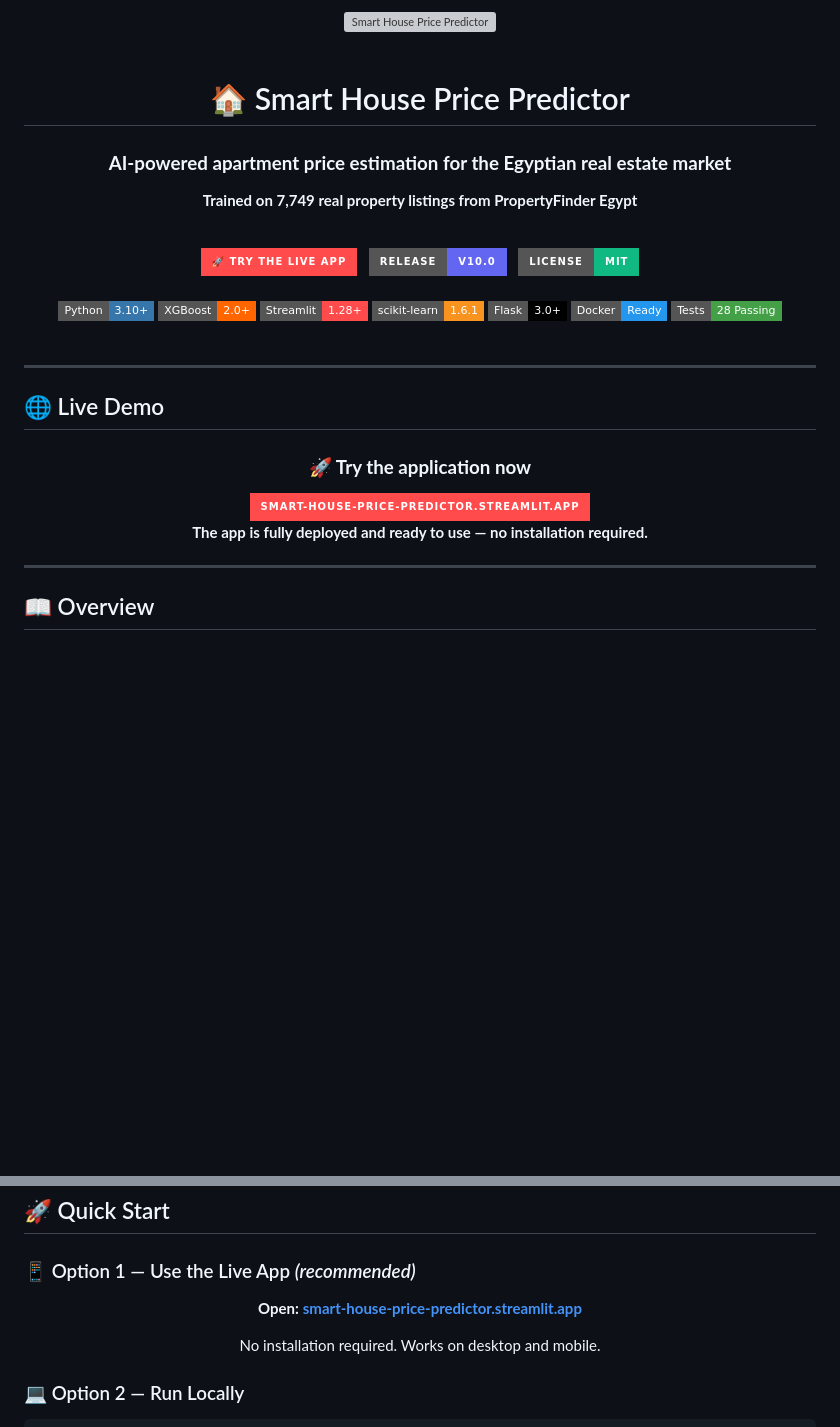
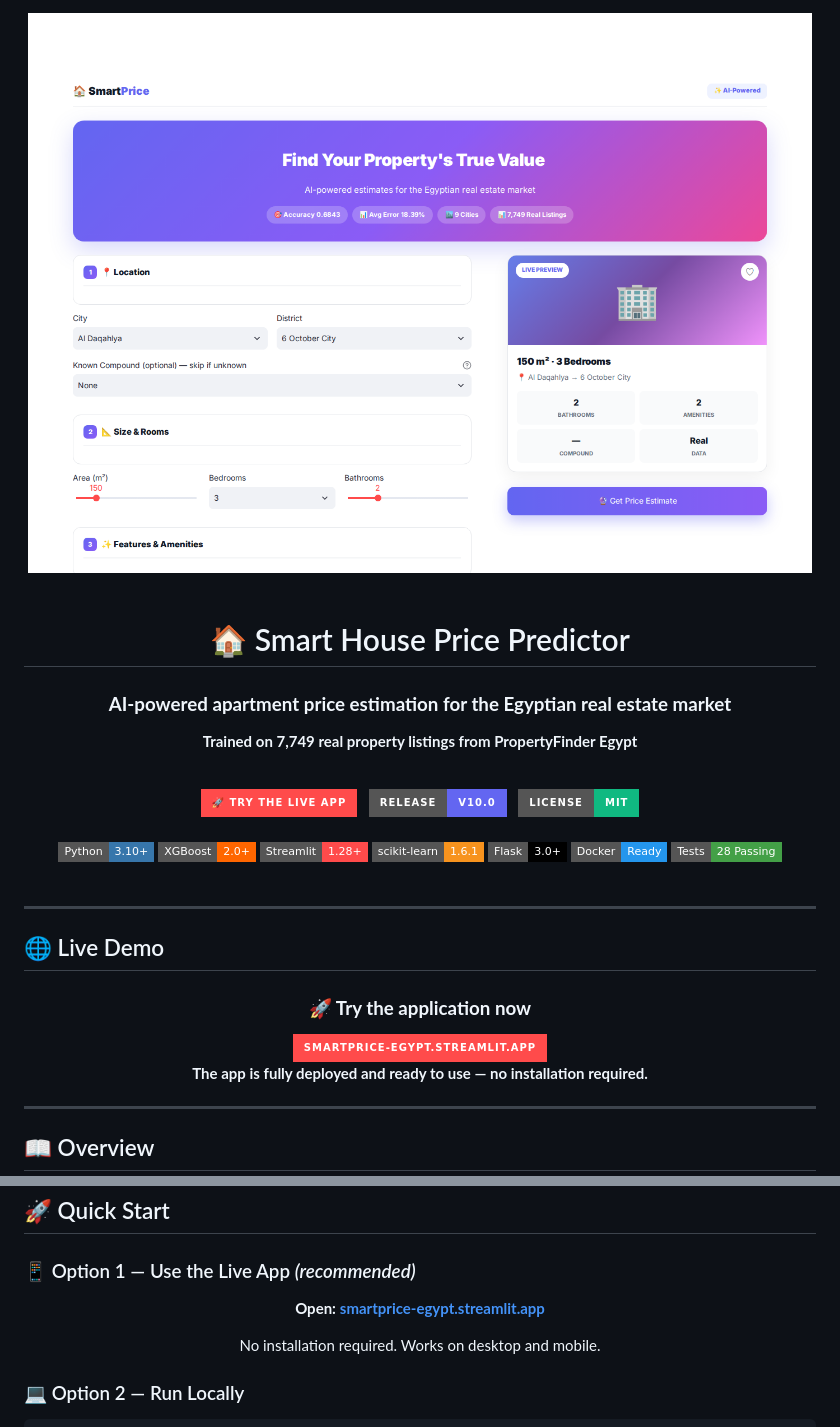
Before and after one commit to qamarsobhy7-source/Smart-House-Price-Predictor, a Markdown page: README.md, 2 parts joined by grey strips. GitHub-like rendering; badges without logos; blank space fills up the shorter version; grey boxes are pictures that could not be loaded.

Commit message:
fix: update all live app URLs to smartprice-egypt
Changed:
- All links in README now point to https://smartprice-egypt.streamlit.app
- Fixed badge display text
- Fixed hero link
- Fixed 5 total references

Old URL: smart-house-price-predictor.streamlit.app (not available)
New URL: smartprice-egypt.streamlit.app (working)

```diff
--- a/README.md
+++ b/README.md
@@ -1,7 +1,7 @@
 <div align="center">
 
 <!-- Hero Banner -->
-<img src="screenshots/01_hero.png" alt="Smart House Price Predictor" width="100%" />
+<img src="screenshots/01_homepage.png" alt="Smart House Price Predictor" width="100%" />
 
 <br />
 <br />
@@ -52,8 +52,8 @@
 
 ### **🚀 Try the application now**
 
-<a href="https://smart-house-price-predictor.streamlit.app">
-  <img src="https://img.shields.io/badge/smart--house--price--predictor.streamlit.app-FF4B4B?style=for-the-badge&logo=streamlit&logoColor=white" alt="Live App URL" height="35" />
+<a href="https://smartprice-egypt.streamlit.app">
+  <img src="https://img.shields.io/badge/smartprice--egypt.streamlit.app-FF4B4B?style=for-the-badge&logo=streamlit&logoColor=white" alt="Live App URL" height="35" />
 </a>
 
 **The app is fully deployed and ready to use — no installation required.**
@@ -244,7 +244,7 @@ We chose **honest performance metrics on real data** over inflated numbers on sy
 
 <div align="center">
 
-**Open:** **[smart-house-price-predictor.streamlit.app](https://smart-house-price-predictor.streamlit.app)**
+**Open:** **[smartprice-egypt.streamlit.app](https://smartprice-egypt.streamlit.app)**
 
 No installation required. Works on desktop and mobile.
 
```
Also changed, not shown: other parts of README.md (+2 -2 lines).
